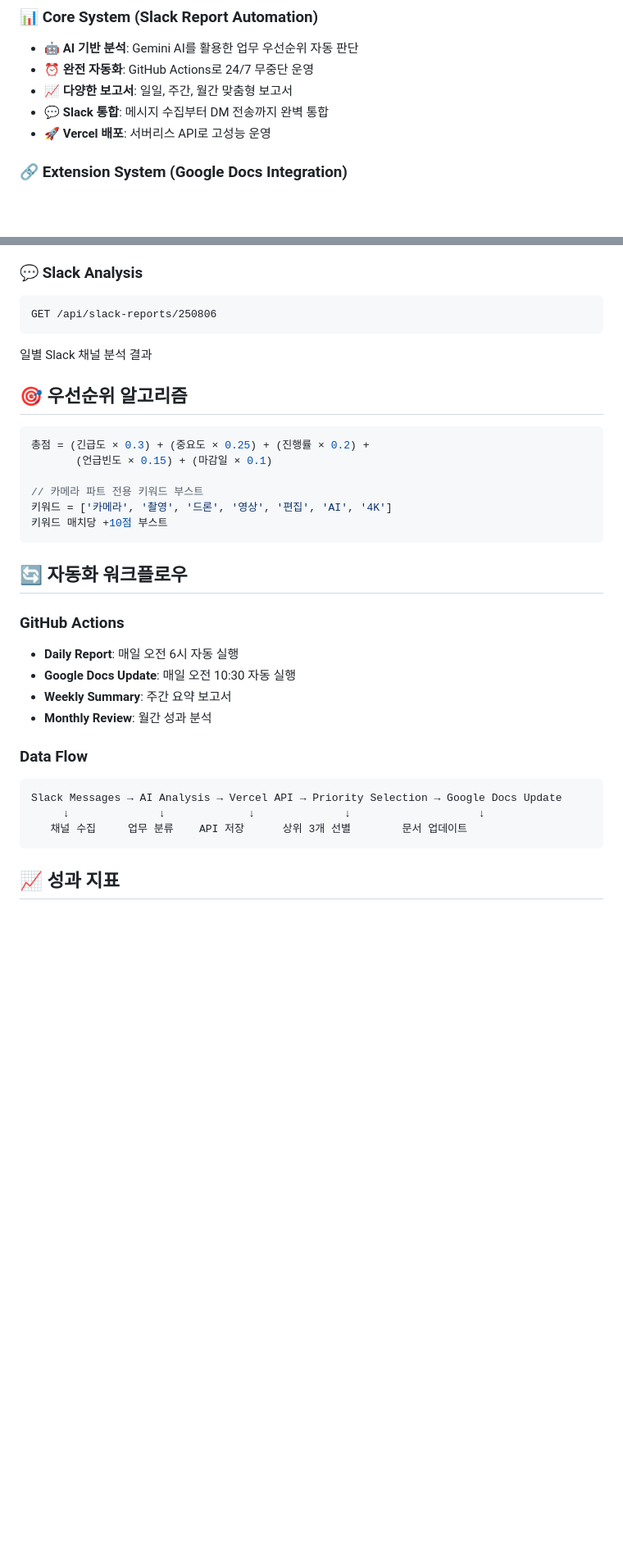
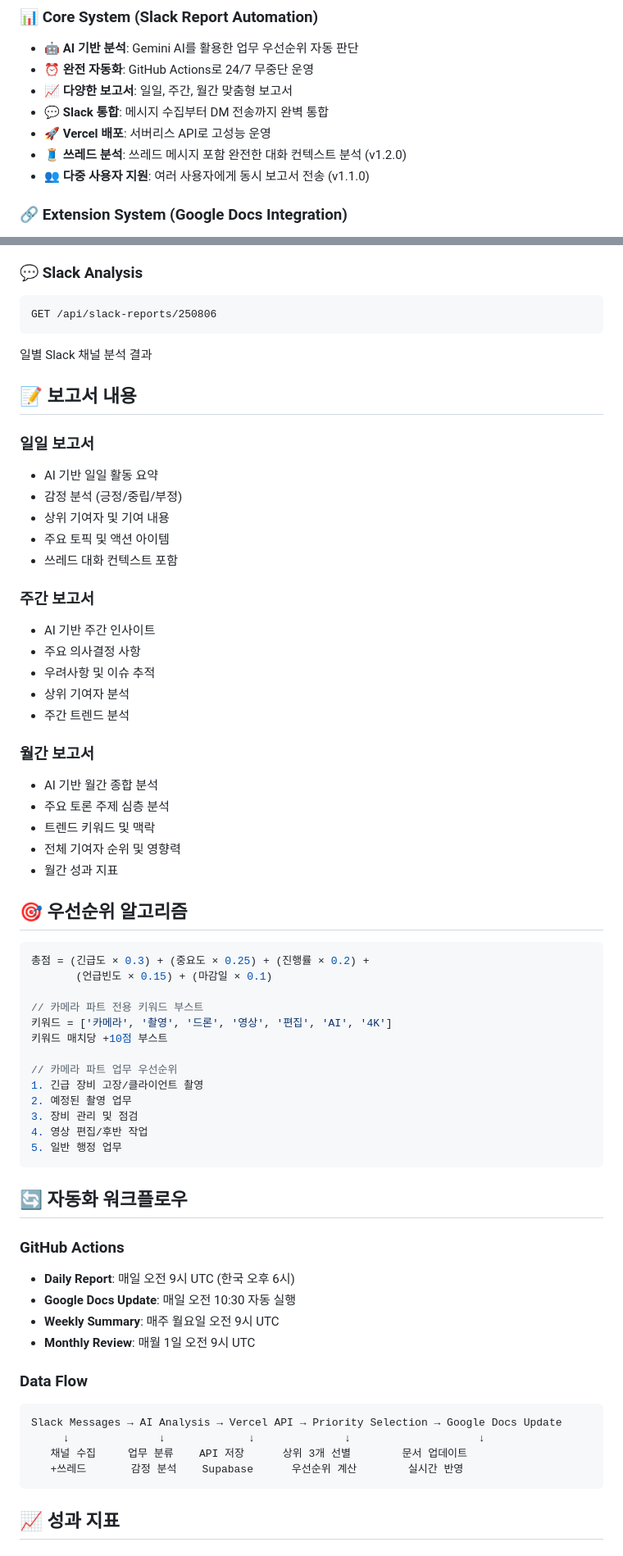
Before and after one commit to garimto81/slack-report-automation, a Markdown page: README.md, 2 parts joined by grey strips. Shown at 82% size. GitHub-like rendering; blank space fills up the shorter version.

````diff
--- a/README.md
+++ b/README.md
@@ -15,6 +15,8 @@ AI 기반 자동 업무 보고 시스템과 Google Docs 실시간 업데이트
 - 📈 **다양한 보고서**: 일일, 주간, 월간 맞춤형 보고서
 - 💬 **Slack 통합**: 메시지 수집부터 DM 전송까지 완벽 통합
 - 🚀 **Vercel 배포**: 서버리스 API로 고성능 운영
+- 🧵 **쓰레드 분석**: 쓰레드 메시지 포함 완전한 대화 컨텍스트 분석 (v1.2.0)
+- 👥 **다중 사용자 지원**: 여러 사용자에게 동시 보고서 전송 (v1.1.0)
 
 ### 🔗 Extension System (Google Docs Integration)
 - 📄 **실시간 문서 업데이트**: 오늘 날짜 탭 자동 선택 (YYMMDD)
@@ -176,6 +226,29 @@ GET /api/slack-reports/250806
 ```
 일별 Slack 채널 분석 결과
 
+## 📝 보고서 내용
+
+### 일일 보고서
+- AI 기반 일일 활동 요약
+- 감정 분석 (긍정/중립/부정)
+- 상위 기여자 및 기여 내용
+- 주요 토픽 및 액션 아이템
+- 쓰레드 대화 컨텍스트 포함
+
+### 주간 보고서
+- AI 기반 주간 인사이트
+- 주요 의사결정 사항
+- 우려사항 및 이슈 추적
+- 상위 기여자 분석
+- 주간 트렌드 분석
+
+### 월간 보고서
+- AI 기반 월간 종합 분석
+- 주요 토론 주제 심층 분석
+- 트렌드 키워드 및 맥락
+- 전체 기여자 순위 및 영향력
+- 월간 성과 지표
+
 ## 🎯 우선순위 알고리즘
 
 ```javascript
@@ -185,21 +258,29 @@ GET /api/slack-reports/250806
 // 카메라 파트 전용 키워드 부스트
 키워드 = ['카메라', '촬영', '드론', '영상', '편집', 'AI', '4K']
 키워드 매치당 +10점 부스트
+
+// 카메라 파트 업무 우선순위
+1. 긴급 장비 고장/클라이언트 촬영
+2. 예정된 촬영 업무
+3. 장비 관리 및 점검
+4. 영상 편집/후반 작업
+5. 일반 행정 업무
 ```
 
 ## 🔄 자동화 워크플로우
 
 ### GitHub Actions
-- **Daily Report**: 매일 오전 6시 자동 실행
+- **Daily Report**: 매일 오전 9시 UTC (한국 오후 6시)
 - **Google Docs Update**: 매일 오전 10:30 자동 실행
-- **Weekly Summary**: 주간 요약 보고서
-- **Monthly Review**: 월간 성과 분석
+- **Weekly Summary**: 매주 월요일 오전 9시 UTC
+- **Monthly Review**: 매월 1일 오전 9시 UTC
 
 ### Data Flow
 ```
 Slack Messages → AI Analysis → Vercel API → Priority Selection → Google Docs Update
      ↓              ↓             ↓              ↓                    ↓
    채널 수집     업무 분류    API 저장      상위 3개 선별        문서 업데이트
+   +쓰레드       감정 분석    Supabase      우선순위 계산        실시간 반영
 ```
 
 ## 📈 성과 지표
````
Also changed, not shown: other parts of README.md (+85 -4 lines).
